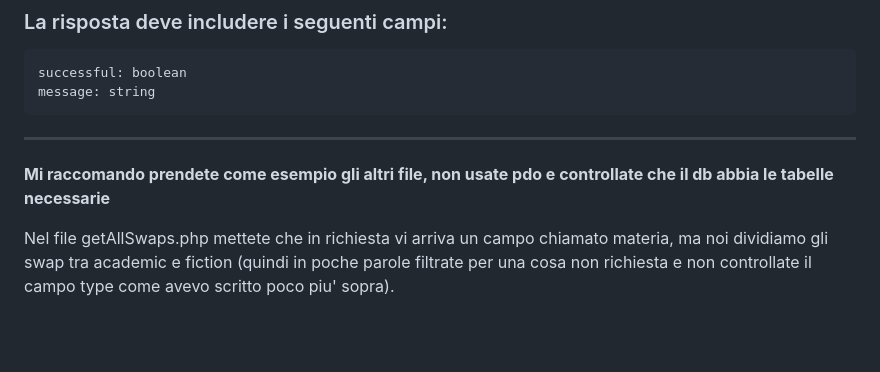
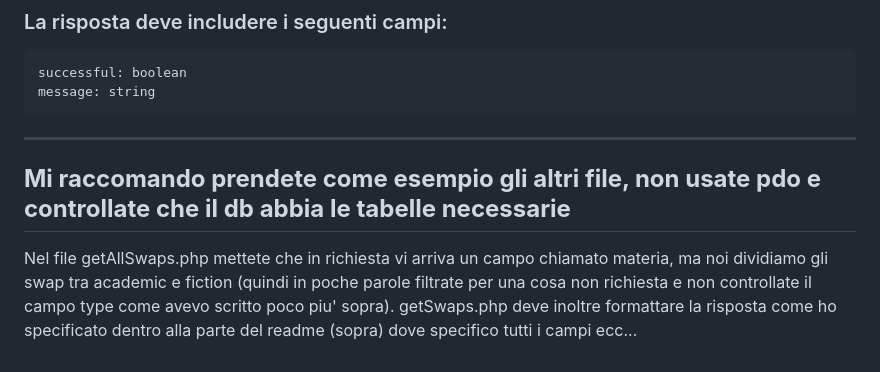
Before and after one commit to Kyndansky/swappy-books, a Markdown page: README.md, the part around the change. GitHub-like rendering; blank space fills up the shorter version.

Commit message:
Update README with instructions for swap filtering
Clarified instructions regarding the getAllSwaps.php and getSwaps.php files.

```diff
--- a/README.md
+++ b/README.md
@@ -182,6 +182,7 @@ in poche parole bisogna fare un file php che accetta le informazioni su uno swap
 ---
 
 **Mi raccomando prendete come esempio gli altri file, non usate pdo e controllate che il db abbia le tabelle necessarie**
-
+---
 
 Nel file getAllSwaps.php mettete che in richiesta vi arriva un campo chiamato materia, ma noi dividiamo gli swap tra academic e fiction (quindi in poche parole filtrate per una cosa non richiesta e non controllate il campo type come avevo scritto poco piu' sopra).
+getSwaps.php deve inoltre formattare la risposta come ho specificato dentro alla parte del readme (sopra) dove specifico tutti i campi ecc...
```
